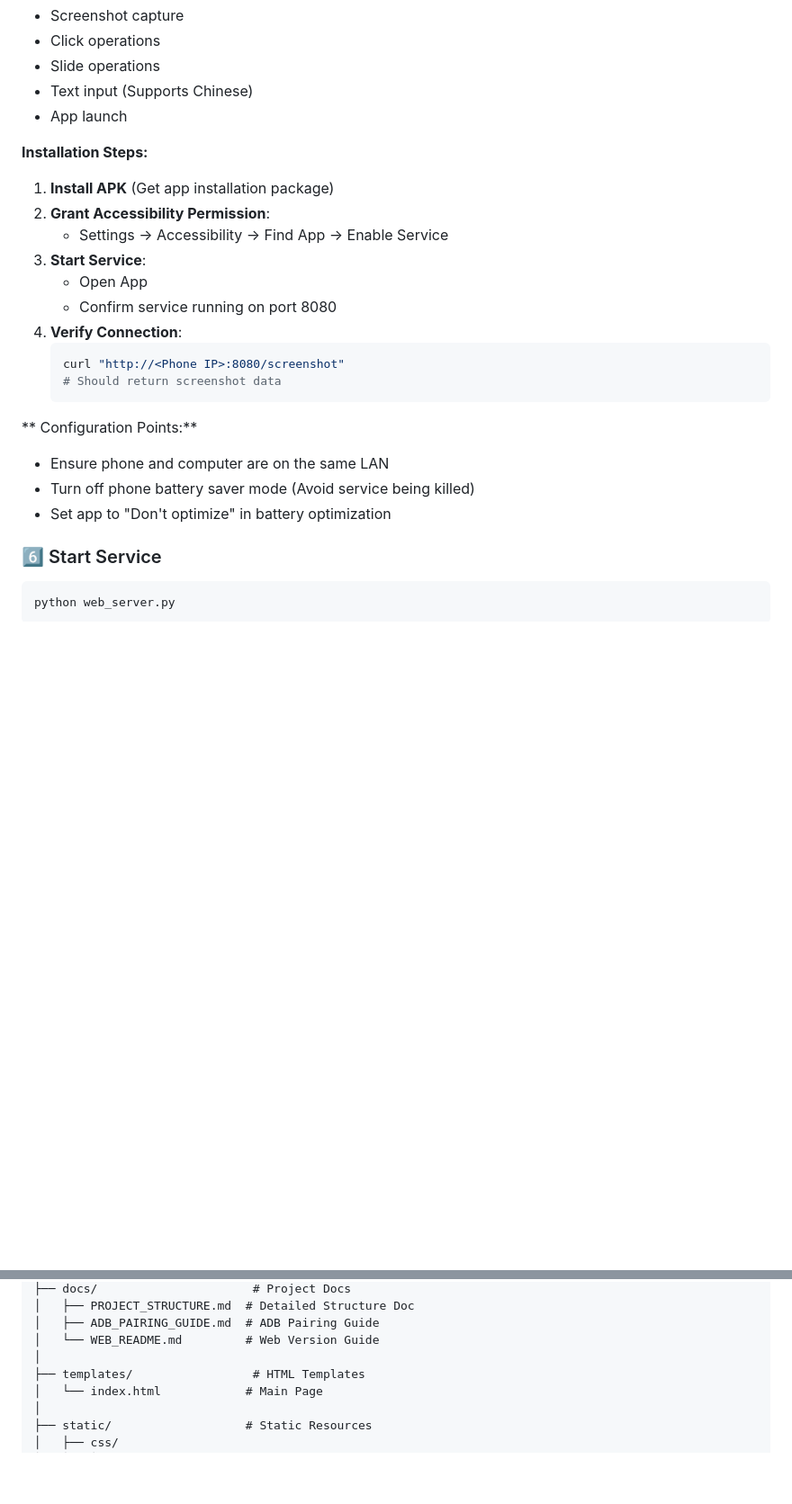
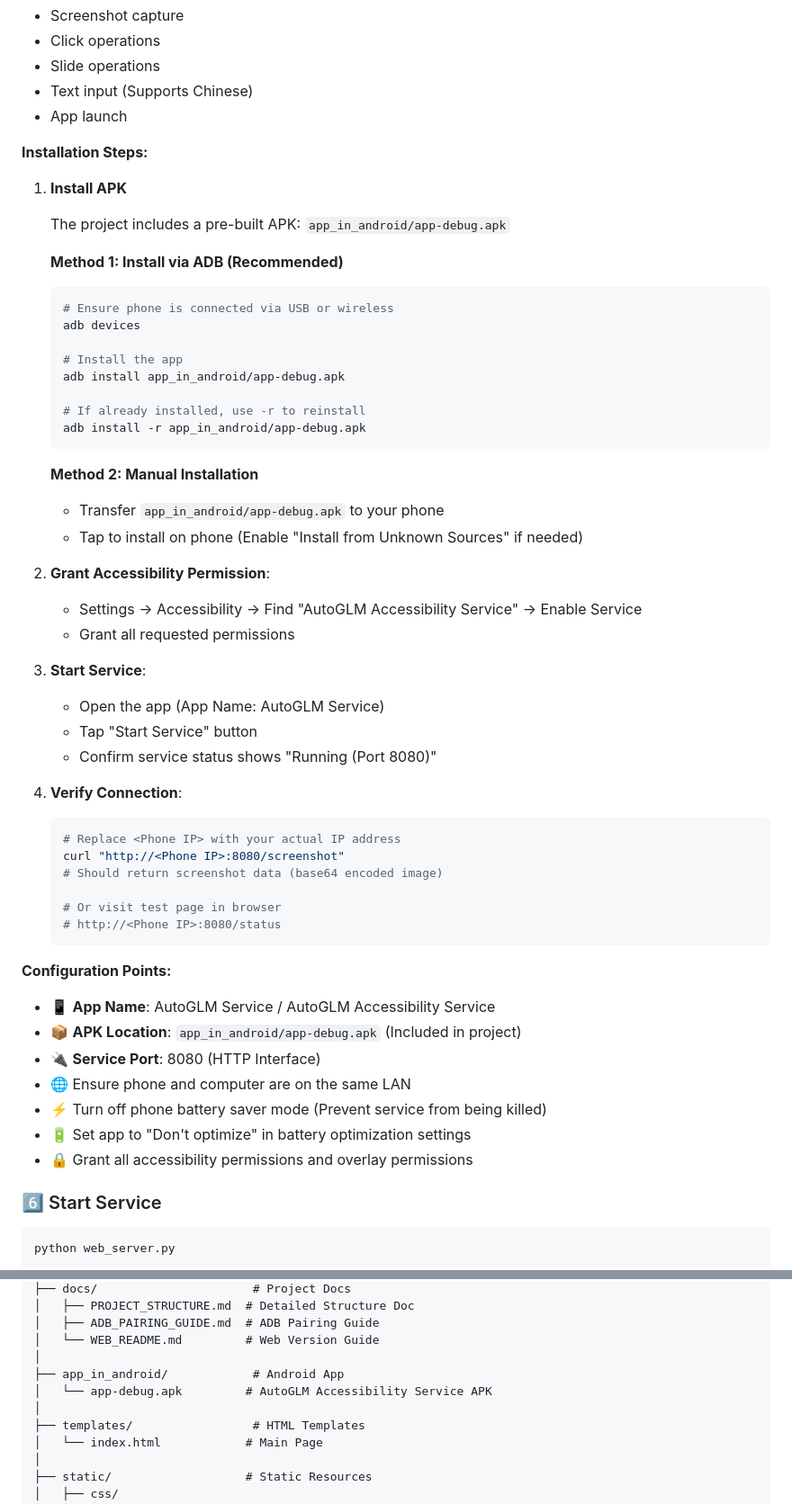
Before and after one commit to qichen012/AutoGLM-ui-in-mac, a Markdown page: README_en.md, 2 parts joined by grey strips. Shown at 90% size. GitHub-like rendering; blank space fills up the shorter version.

````diff
--- a/README_en.md
+++ b/README_en.md
@@ -284,22 +284,53 @@ adb devices
 
 **Installation Steps:**
 
-1. **Install APK** (Get app installation package)
+1. **Install APK**
+
+   The project includes a pre-built APK: `app_in_android/app-debug.apk`
+
+   **Method 1: Install via ADB (Recommended)**
+   ```bash
+   # Ensure phone is connected via USB or wireless
+   adb devices
+
+   # Install the app
+   adb install app_in_android/app-debug.apk
+
+   # If already installed, use -r to reinstall
+   adb install -r app_in_android/app-debug.apk
+   ```
+
+   **Method 2: Manual Installation**
+   - Transfer `app_in_android/app-debug.apk` to your phone
+   - Tap to install on phone (Enable "Install from Unknown Sources" if needed)
+
 2. **Grant Accessibility Permission**:
-   - Settings → Accessibility → Find App → Enable Service
+   - Settings → Accessibility → Find "AutoGLM Accessibility Service" → Enable Service
+   - Grant all requested permissions
+
 3. **Start Service**:
-   - Open App
-   - Confirm service running on port 8080
+   - Open the app (App Name: AutoGLM Service)
+   - Tap "Start Service" button
+   - Confirm service status shows "Running (Port 8080)"
+
 4. **Verify Connection**:
    ```bash
+   # Replace <Phone IP> with your actual IP address
    curl "http://<Phone IP>:8080/screenshot"
-   # Should return screenshot data
+   # Should return screenshot data (base64 encoded image)
+
+   # Or visit test page in browser
+   # http://<Phone IP>:8080/status
    ```
 
-** Configuration Points:**
-- Ensure phone and computer are on the same LAN
-- Turn off phone battery saver mode (Avoid service being killed)
-- Set app to "Don't optimize" in battery optimization
+**Configuration Points:**
+- 📱 **App Name**: AutoGLM Service / AutoGLM Accessibility Service
+- 📦 **APK Location**: `app_in_android/app-debug.apk` (Included in project)
+- 🔌 **Service Port**: 8080 (HTTP Interface)
+- 🌐 Ensure phone and computer are on the same LAN
+- ⚡ Turn off phone battery saver mode (Prevent service from being killed)
+- 🔋 Set app to "Don't optimize" in battery optimization settings
+- 🔒 Grant all accessibility permissions and overlay permissions
 
 ### 6️⃣ Start Service
 
@@ -465,6 +496,9 @@ autoglm-ui/
 │   ├── ADB_PAIRING_GUIDE.md  # ADB Pairing Guide
 │   └── WEB_README.md         # Web Version Guide
 │
+├── app_in_android/            # Android App
+│   └── app-debug.apk         # AutoGLM Accessibility Service APK
+│
 ├── templates/                 # HTML Templates
 │   └── index.html            # Main Page
 │
````
Also changed, not shown: other parts of README_en.md (+31 -0 lines), README.md (+73 -8 lines), app_in_android/README.md (added, +284 -0 lines).
